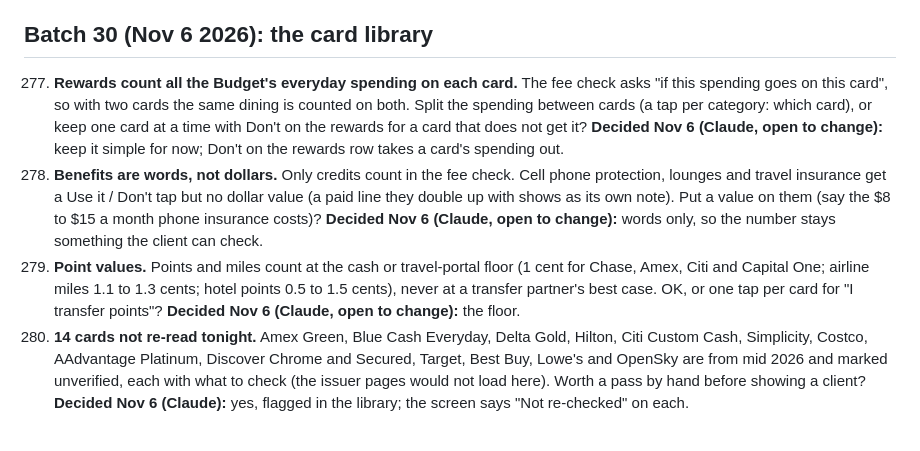
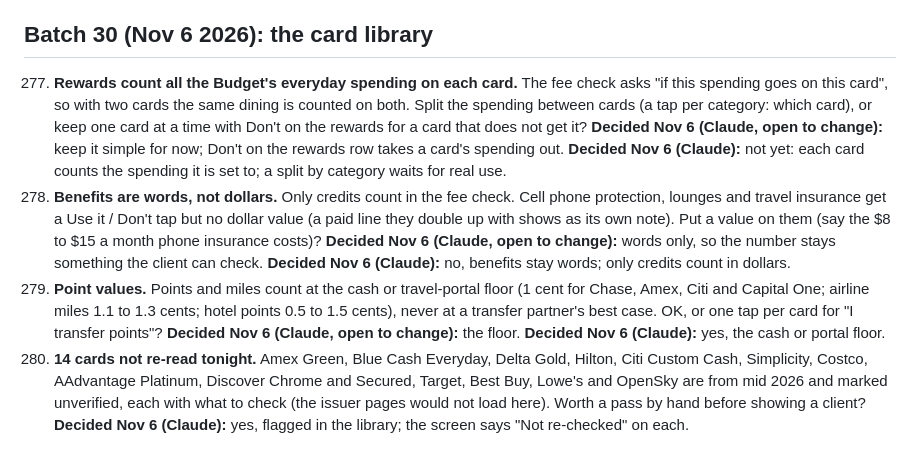
Before and after one commit to Sapphirestoneage/Slam, a Markdown page: QUESTIONS.md, the part around the change. Rendered like a GitHub page.

Commit message:
QUESTIONS 277 to 280 decided
Co-Authored-By: Claude Opus 5.5 <noreply@anthropic.com>
Claude-Session: https://claude.ai/code/session_01XCzxuA158VGC395LYEku85

```diff
--- a/QUESTIONS.md
+++ b/QUESTIONS.md
@@ -514,7 +514,7 @@ Answered and built from the second overnight brief: 140 (a parked hole does not
 
 ## Batch 30 (Nov 6 2026): the card library
 
-277. **Rewards count all the Budget's everyday spending on each card.** The fee check asks "if this spending goes on this card", so with two cards the same dining is counted on both. Split the spending between cards (a tap per category: which card), or keep one card at a time with Don't on the rewards for a card that does not get it? **Decided Nov 6 (Claude, open to change):** keep it simple for now; Don't on the rewards row takes a card's spending out.
-278. **Benefits are words, not dollars.** Only credits count in the fee check. Cell phone protection, lounges and travel insurance get a Use it / Don't tap but no dollar value (a paid line they double up with shows as its own note). Put a value on them (say the $8 to $15 a month phone insurance costs)? **Decided Nov 6 (Claude, open to change):** words only, so the number stays something the client can check.
-279. **Point values.** Points and miles count at the cash or travel-portal floor (1 cent for Chase, Amex, Citi and Capital One; airline miles 1.1 to 1.3 cents; hotel points 0.5 to 1.5 cents), never at a transfer partner's best case. OK, or one tap per card for "I transfer points"? **Decided Nov 6 (Claude, open to change):** the floor.
+277. **Rewards count all the Budget's everyday spending on each card.** The fee check asks "if this spending goes on this card", so with two cards the same dining is counted on both. Split the spending between cards (a tap per category: which card), or keep one card at a time with Don't on the rewards for a card that does not get it? **Decided Nov 6 (Claude, open to change):** keep it simple for now; Don't on the rewards row takes a card's spending out. **Decided Nov 6 (Claude):** not yet: each card counts the spending it is set to; a split by category waits for real use.
+278. **Benefits are words, not dollars.** Only credits count in the fee check. Cell phone protection, lounges and travel insurance get a Use it / Don't tap but no dollar value (a paid line they double up with shows as its own note). Put a value on them (say the $8 to $15 a month phone insurance costs)? **Decided Nov 6 (Claude, open to change):** words only, so the number stays something the client can check. **Decided Nov 6 (Claude):** no, benefits stay words; only credits count in dollars.
+279. **Point values.** Points and miles count at the cash or travel-portal floor (1 cent for Chase, Amex, Citi and Capital One; airline miles 1.1 to 1.3 cents; hotel points 0.5 to 1.5 cents), never at a transfer partner's best case. OK, or one tap per card for "I transfer points"? **Decided Nov 6 (Claude, open to change):** the floor. **Decided Nov 6 (Claude):** yes, the cash or portal floor.
 280. **14 cards not re-read tonight.** Amex Green, Blue Cash Everyday, Delta Gold, Hilton, Citi Custom Cash, Simplicity, Costco, AAdvantage Platinum, Discover Chrome and Secured, Target, Best Buy, Lowe's and OpenSky are from mid 2026 and marked unverified, each with what to check (the issuer pages would not load here). Worth a pass by hand before showing a client? **Decided Nov 6 (Claude):** yes, flagged in the library; the screen says "Not re-checked" on each.
```
